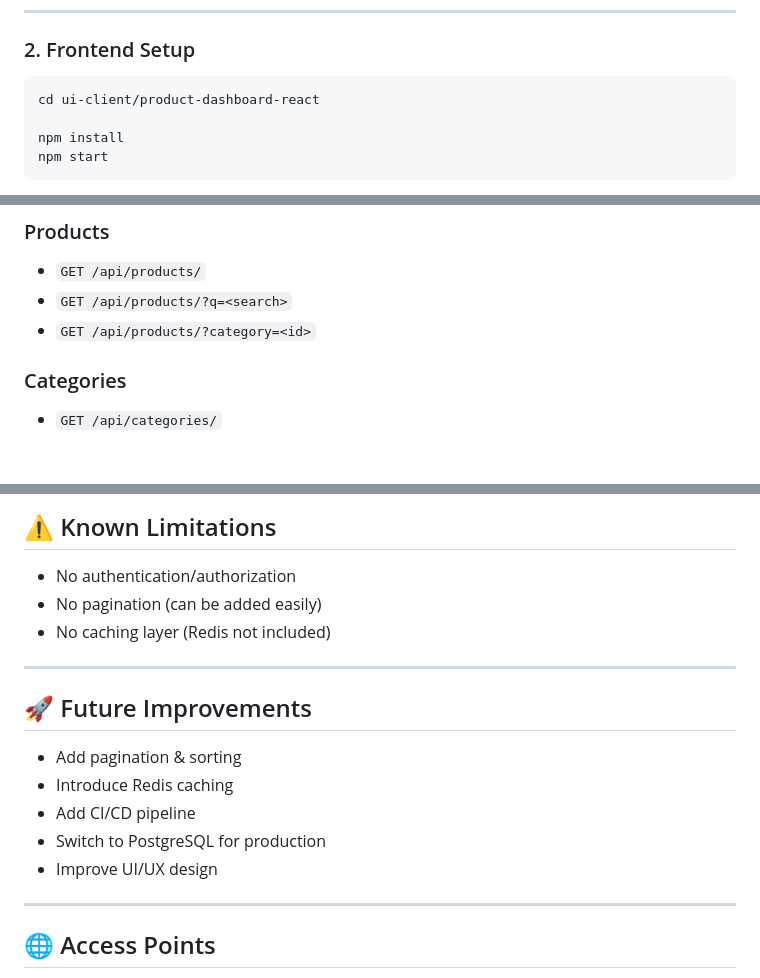
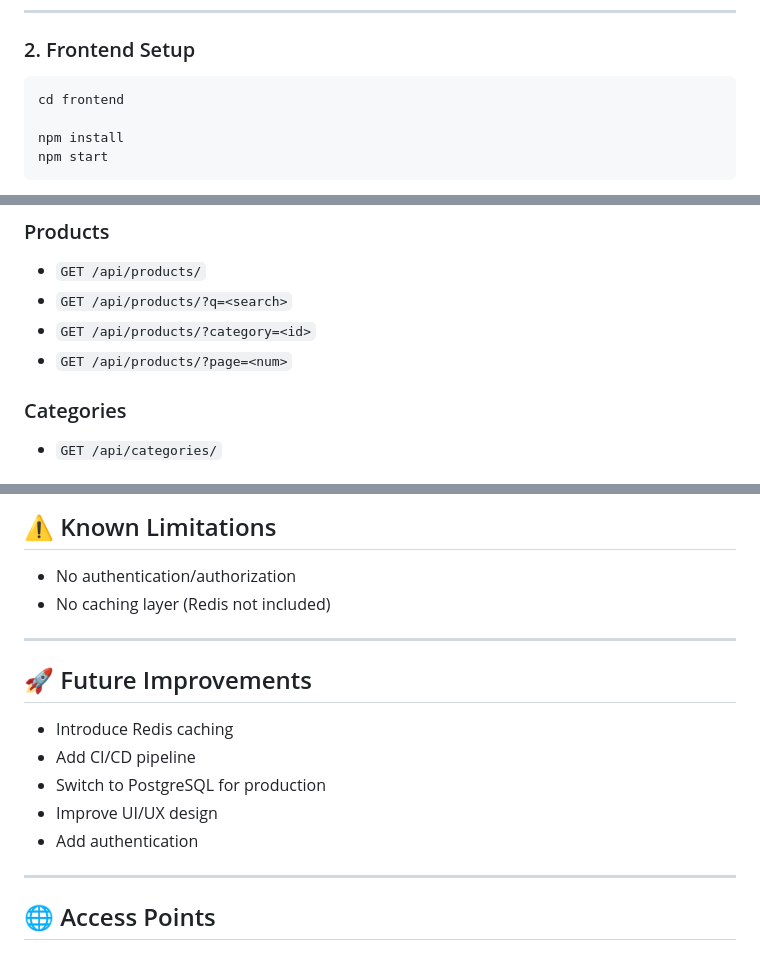
Before and after one commit to harman0508/product-catalog, a Markdown page: README.md, 3 parts joined by grey strips. Drawn GitHub-style.

````diff
--- a/README.md
+++ b/README.md
@@ -111,7 +117,7 @@ Backend will run at:
 ### 2. Frontend Setup
 
 ```bash
-cd ui-client/product-dashboard-react
+cd frontend
 
 npm install
 npm start
@@ -129,6 +135,7 @@ Frontend will run at:
 * `GET /api/products/`
 * `GET /api/products/?q=<search>`
 * `GET /api/products/?category=<id>`
+* `GET /api/products/?page=<num>`
 
 ### Categories
 
@@ -224,18 +249,17 @@ Provide clean and scalable API routing.
 ## ⚠️ Known Limitations
 
 * No authentication/authorization
-* No pagination (can be added easily)
 * No caching layer (Redis not included)
 
 ---
 
 ## 🚀 Future Improvements
 
-* Add pagination & sorting
 * Introduce Redis caching
 * Add CI/CD pipeline
 * Switch to PostgreSQL for production
 * Improve UI/UX design
+* Add authentication
 
 ---
 
````
Also changed, not shown: other parts of README.md (+49 -25 lines).
